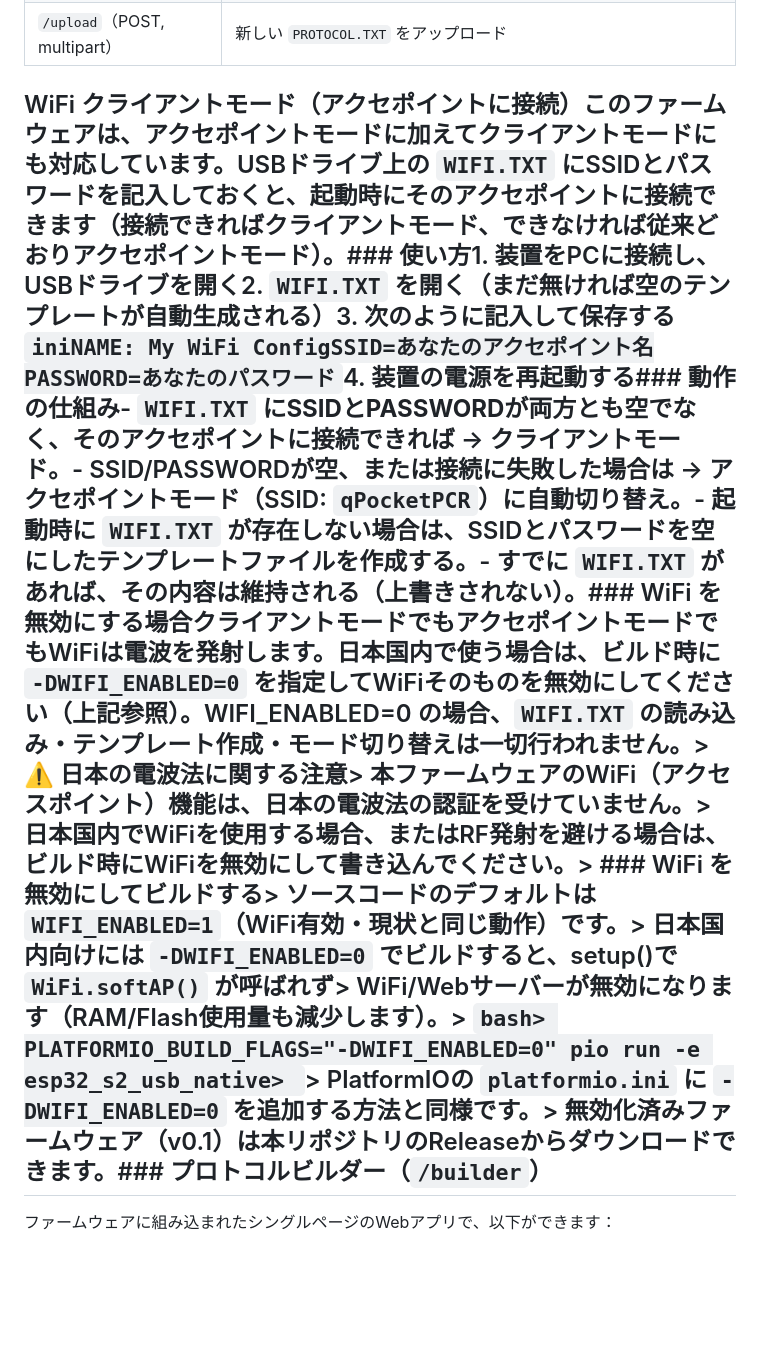
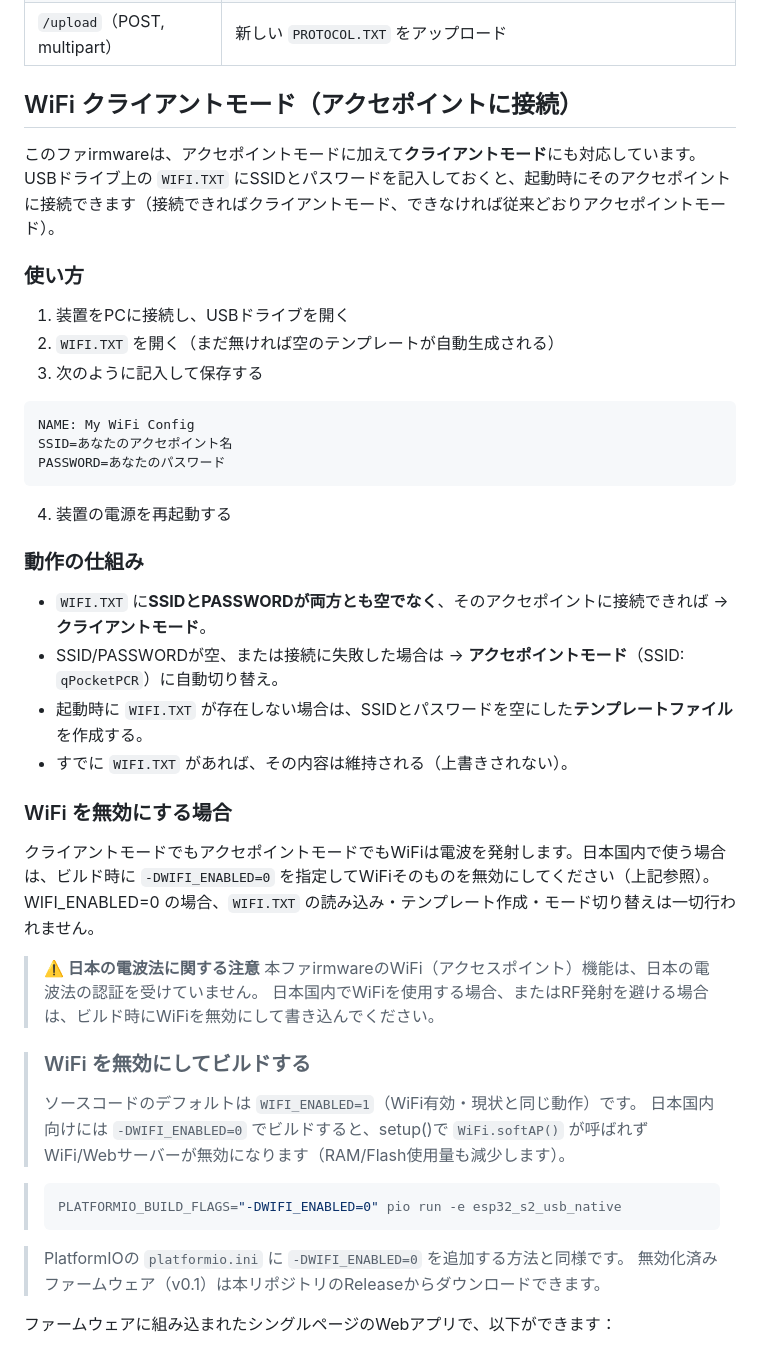
Before and after one commit to takakurausp/qPocketPCR-wHRM, a Markdown page: README_jp.md, the part around the change. GitHub-like rendering; blank space fills up the shorter version.

Commit message:
docs: fix WiFi client mode section formatting in JP README (add line breaks)

````diff
--- a/README_jp.md
+++ b/README_jp.md
@@ -57,7 +57,47 @@ MELT ステップはリピート領域の後に内部 `steps[]` 配列に展開
 | `/stop` | 現在走査の停止を要求 |
 | `/download` | `DATAQPCR.TXT` をファイル添付としてダウンロード |
 | `/upload`（POST, multipart） | 新しい `PROTOCOL.TXT` をアップロード |
-## WiFi クライアントモード（アクセポイントに接続）このファームウェアは、アクセポイントモードに加えて**クライアントモード**にも対応しています。USBドライブ上の `WIFI.TXT` にSSIDとパスワードを記入しておくと、起動時にそのアクセポイントに接続できます（接続できればクライアントモード、できなければ従来どおりアクセポイントモード）。### 使い方1. 装置をPCに接続し、USBドライブを開く2. `WIFI.TXT` を開く（まだ無ければ空のテンプレートが自動生成される）3. 次のように記入して保存する```iniNAME: My WiFi ConfigSSID=あなたのアクセポイント名PASSWORD=あなたのパスワード```4. 装置の電源を再起動する### 動作の仕組み- `WIFI.TXT` に**SSIDとPASSWORDが両方とも空でなく**、そのアクセポイントに接続できれば → **クライアントモード**。- SSID/PASSWORDが空、または接続に失敗した場合は → **アクセポイントモード**（SSID: `qPocketPCR`）に自動切り替え。- 起動時に `WIFI.TXT` が存在しない場合は、SSIDとパスワードを空にした**テンプレートファイル**を作成する。- すでに `WIFI.TXT` があれば、その内容は維持される（上書きされない）。### WiFi を無効にする場合クライアントモードでもアクセポイントモードでもWiFiは電波を発射します。日本国内で使う場合は、ビルド時に `-DWIFI_ENABLED=0` を指定してWiFiそのものを無効にしてください（上記参照）。WIFI_ENABLED=0 の場合、`WIFI.TXT` の読み込み・テンプレート作成・モード切り替えは一切行われません。> **⚠️ 日本の電波法に関する注意**> 本ファームウェアのWiFi（アクセスポイント）機能は、日本の電波法の認証を受けていません。> 日本国内でWiFiを使用する場合、またはRF発射を避ける場合は、ビルド時にWiFiを無効にして書き込んでください。> ### WiFi を無効にしてビルドする> ソースコードのデフォルトは `WIFI_ENABLED=1`（WiFi有効・現状と同じ動作）です。> 日本国内向けには `-DWIFI_ENABLED=0` でビルドすると、setup()で `WiFi.softAP()` が呼ばれず> WiFi/Webサーバーが無効になります（RAM/Flash使用量も減少します）。> ```bash> PLATFORMIO_BUILD_FLAGS="-DWIFI_ENABLED=0" pio run -e esp32_s2_usb_native> ```> PlatformIOの `platformio.ini` に `-DWIFI_ENABLED=0` を追加する方法と同様です。> 無効化済みファームウェア（v0.1）は本リポジトリのReleaseからダウンロードできます。### プロトコルビルダー（`/builder`）
+
+## WiFi クライアントモード（アクセポイントに接続）
+
+このファirmwareは、アクセポイントモードに加えて**クライアントモード**にも対応しています。USBドライブ上の `WIFI.TXT` にSSIDとパスワードを記入しておくと、起動時にそのアクセポイントに接続できます（接続できればクライアントモード、できなければ従来どおりアクセポイントモード）。
+
+### 使い方
+1. 装置をPCに接続し、USBドライブを開く
+2. `WIFI.TXT` を開く（まだ無ければ空のテンプレートが自動生成される）
+3. 次のように記入して保存する
+
+```ini
+NAME: My WiFi Config
+SSID=あなたのアクセポイント名
+PASSWORD=あなたのパスワード
+```
+
+4. 装置の電源を再起動する
+
+### 動作の仕組み
+- `WIFI.TXT` に**SSIDとPASSWORDが両方とも空でなく**、そのアクセポイントに接続できれば → **クライアントモード**。
+- SSID/PASSWORDが空、または接続に失敗した場合は → **アクセポイントモード**（SSID: `qPocketPCR`）に自動切り替え。
+- 起動時に `WIFI.TXT` が存在しない場合は、SSIDとパスワードを空にした**テンプレートファイル**を作成する。
+- すでに `WIFI.TXT` があれば、その内容は維持される（上書きされない）。
+
+### WiFi を無効にする場合
+クライアントモードでもアクセポイントモードでもWiFiは電波を発射します。日本国内で使う場合は、ビルド時に `-DWIFI_ENABLED=0` を指定してWiFiそのものを無効にしてください（上記参照）。WIFI_ENABLED=0 の場合、`WIFI.TXT` の読み込み・テンプレート作成・モード切り替えは一切行われません。
+
+> **⚠️ 日本の電波法に関する注意**
+> 本ファirmwareのWiFi（アクセスポイント）機能は、日本の電波法の認証を受けていません。
+> 日本国内でWiFiを使用する場合、またはRF発射を避ける場合は、ビルド時にWiFiを無効にして書き込んでください。
+
+> ### WiFi を無効にしてビルドする
+> ソースコードのデフォルトは `WIFI_ENABLED=1`（WiFi有効・現状と同じ動作）です。
+> 日本国内向けには `-DWIFI_ENABLED=0` でビルドすると、setup()で `WiFi.softAP()` が呼ばれずWiFi/Webサーバーが無効になります（RAM/Flash使用量も減少します）。
+
+> ```bash
+> PLATFORMIO_BUILD_FLAGS="-DWIFI_ENABLED=0" pio run -e esp32_s2_usb_native
+> ```
+
+> PlatformIOの `platformio.ini` に `-DWIFI_ENABLED=0` を追加する方法と同様です。
+> 無効化済みファームウェア（v0.1）は本リポジトリのReleaseからダウンロードできます。
 
 ファームウェアに組み込まれたシングルページのWebアプリで、以下ができます：
 
````
